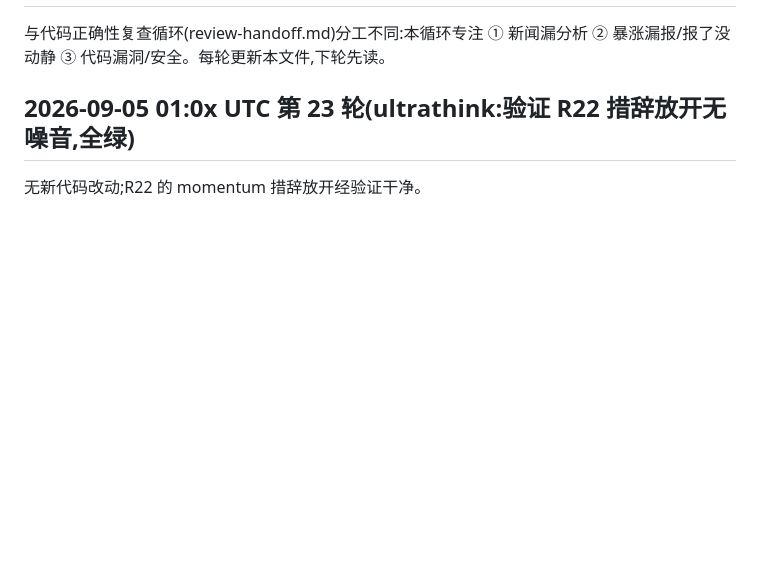
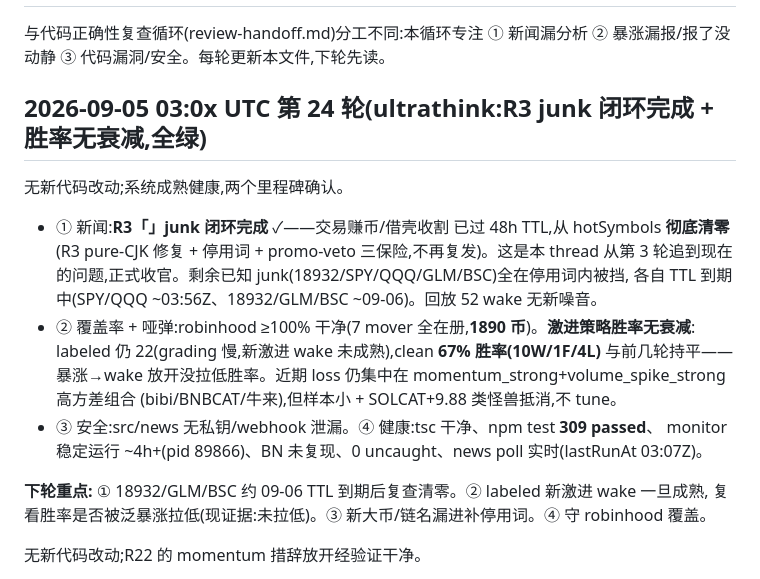
Before and after one commit to yidongw/foxhole-bot, a Markdown page: journal/news-coverage-handoff.md, the part around the change. GitHub-like rendering; blank space fills up the shorter version.

Commit message:
audit R24 (ultrathink): R3 「」junk loop fully closed (交易赚币/借壳收割 cleared); aggressive-strategy winrate steady 67%, no degradation; all green.
Co-Authored-By: Claude Opus 4.8 <noreply@anthropic.com>

```diff
--- a/journal/news-coverage-handoff.md
+++ b/journal/news-coverage-handoff.md
@@ -3,7 +3,23 @@
 与代码正确性复查循环(review-handoff.md)分工不同:本循环专注
 ① 新闻漏分析 ② 暴涨漏报/报了没动静 ③ 代码漏洞/安全。每轮更新本文件,下轮先读。
 
-## 2026-09-05 01:0x UTC 第 23 轮(ultrathink:验证 R22 措辞放开无噪音,全绿)
+## 2026-09-05 03:0x UTC 第 24 轮(ultrathink:R3 junk 闭环完成 + 胜率无衰减,全绿)
+
+无新代码改动;系统成熟健康,两个里程碑确认。
+
+- ① 新闻:**R3「」junk 闭环完成** ✓——交易赚币/借壳收割 已过 48h TTL,从 hotSymbols
+  **彻底清零**(R3 pure-CJK 修复 + 停用词 + promo-veto 三保险,不再复发)。这是本 thread
+  从第 3 轮追到现在的问题,正式收官。剩余已知 junk(18932/SPY/QQQ/GLM/BSC)全在停用词内被挡,
+  各自 TTL 到期中(SPY/QQQ ~03:56Z、18932/GLM/BSC ~09-06)。回放 52 wake 无新噪音。
+- ② 覆盖率 + 哑弹:robinhood ≥100% 干净(7 mover 全在册,**1890 币**)。**激进策略胜率无衰减**:
+  labeled 仍 22(grading 慢,新激进 wake 未成熟),clean **67% 胜率(10W/1F/4L)** 与前几轮持平——
+  暴涨→wake 放开没拉低胜率。近期 loss 仍集中在 momentum_strong+volume_spike_strong 高方差组合
+  (bibi/BNBCAT/牛来),但样本小 + SOLCAT+9.88 类怪兽抵消,不 tune。
+- ③ 安全:src/news 无私钥/webhook 泄漏。④ 健康:tsc 干净、npm test **309 passed**、
+  monitor 稳定运行 ~4h+(pid 89866)、BN 未复现、0 uncaught、news poll 实时(lastRunAt 03:07Z)。
+
+**下轮重点:** ① 18932/GLM/BSC 约 09-06 TTL 到期后复查清零。② labeled 新激进 wake 一旦成熟,
+复看胜率是否被泛暴涨拉低(现证据:未拉低)。③ 新大币/链名漏进补停用词。④ 守 robinhood 覆盖。
 
 无新代码改动;R22 的 momentum 措辞放开经验证干净。
 
```
